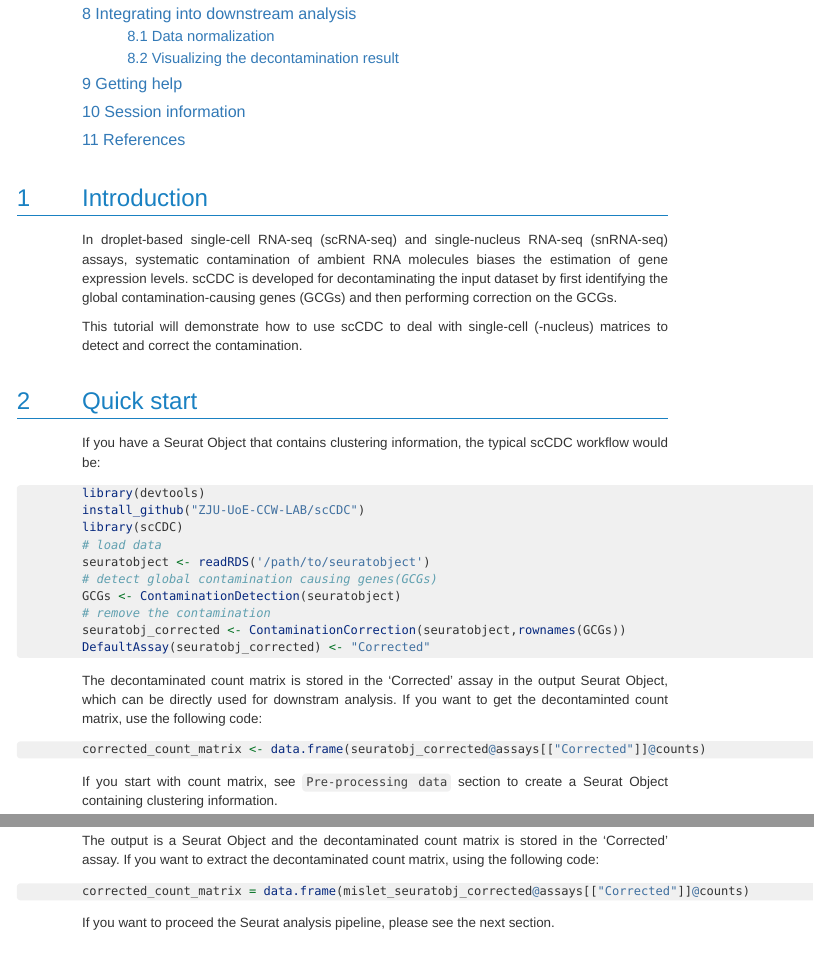
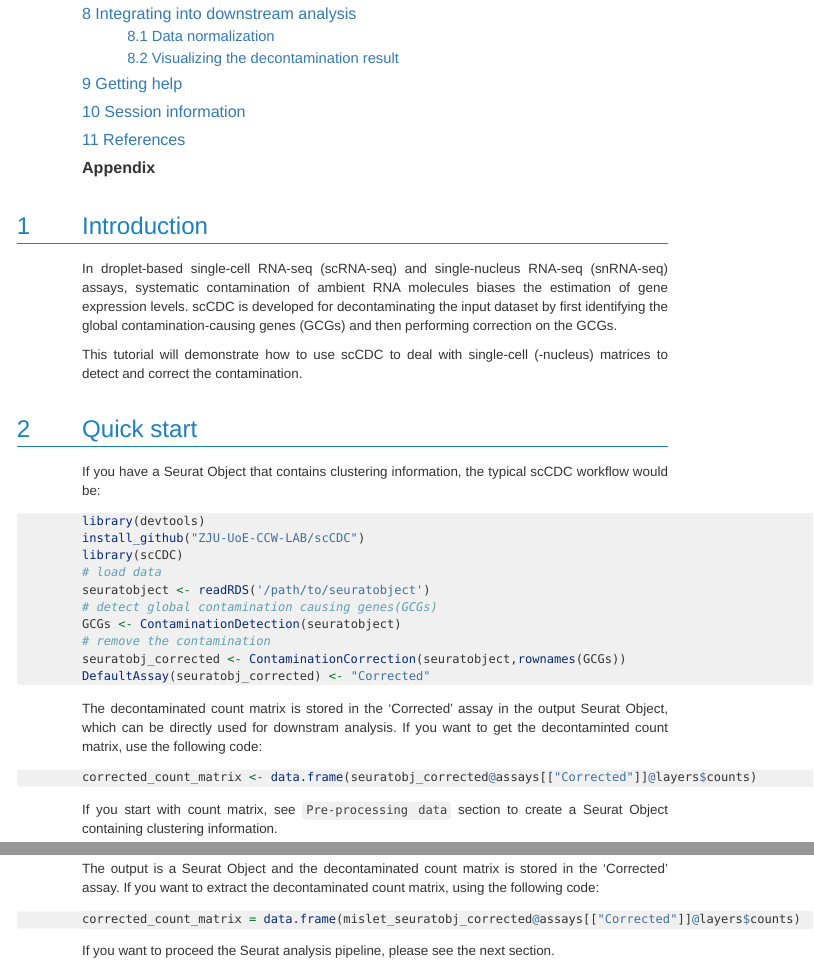
Before and after one commit to ZJU-UoE-CCW-LAB/scCDC, an R Markdown document (inst/doc/scCDC.Rmd): the page in a window 1100 px wide, from 540 px down, and a second part further down, joined at a grey line. The pictures show the output file inst/doc/scCDC.html that the author committed with the source, opened offline.

Commit message:
scCDC-1.4

````diff
--- a/inst/doc/scCDC.Rmd
+++ b/inst/doc/scCDC.Rmd
@@ -61,7 +61,7 @@ DefaultAssay(seuratobj_corrected) <- "Corrected"
 The decontaminated count matrix is stored in the 'Corrected' assay in the output Seurat Object, which can be directly used for downstram analysis. If you want to get the decontaminted count matrix, use the following code:
 
 ```{r eval=FALSE}
-corrected_count_matrix <- data.frame(seuratobj_corrected@assays[["Corrected"]]@counts)
+corrected_count_matrix <- data.frame(seuratobj_corrected@assays[["Corrected"]]@layers$counts)
 ```
 
 If you start with count matrix, see `Pre-processing data` section to create a Seurat Object containing clustering information.
@@ -162,7 +162,7 @@ mislet_seuratobj_corrected <- ContaminationCorrection(mislet_seuratobj, rownames
 The output is a Seurat Object and the decontaminated count matrix is stored in the 'Corrected' assay. If you want to extract the decontaminated count matrix, using the following code:
 
 ```{r eval=FALSE}
-corrected_count_matrix = data.frame(mislet_seuratobj_corrected@assays[["Corrected"]]@counts)
+corrected_count_matrix = data.frame(mislet_seuratobj_corrected@assays[["Corrected"]]@layers$counts)
 ```
 
 If you want to proceed the Seurat analysis pipeline, please see the next section.
````
Also changed, not shown: inst/doc/scCDC.R (+2 -2 lines), inst/doc/scCDC.html.
